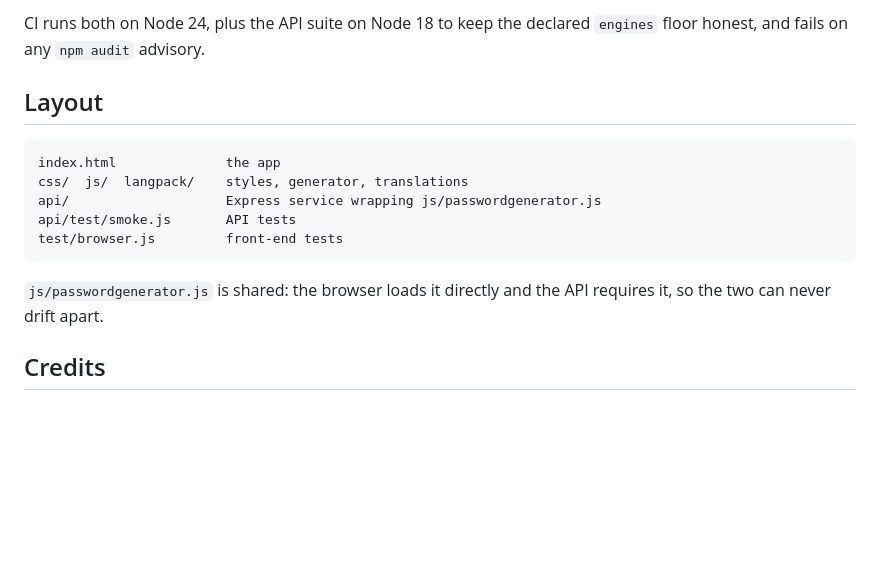
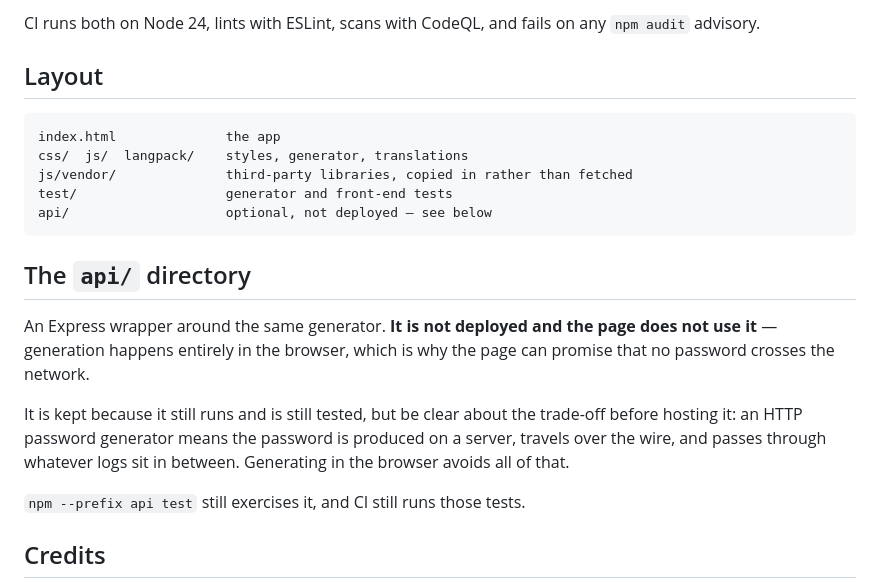
Before and after one commit to Clicface/passwordgenerator, a Markdown page: README.md, the part around one of its changes. Drawn GitHub-style; blank space fills up the shorter version.

````diff
--- a/README.md
+++ b/README.md
@@ -118,19 +53,29 @@ Chromium or Chrome on `PATH` (or `CHROME_BIN`). The API suite runs on Node 18+.
 
-CI runs both on Node 24, plus the API suite on Node 18 to keep the declared
-`engines` floor honest, and fails on any `npm audit` advisory.
+CI runs both on Node 24, lints with ESLint, scans with CodeQL, and fails on
+any `npm audit` advisory.
 
 ## Layout
 
 ```
 index.html              the app
 css/  js/  langpack/    styles, generator, translations
-api/                    Express service wrapping js/passwordgenerator.js
-api/test/smoke.js       API tests
-test/browser.js         front-end tests
+js/vendor/              third-party libraries, copied in rather than fetched
+test/                   generator and front-end tests
+api/                    optional, not deployed — see below
 ```
 
-`js/passwordgenerator.js` is shared: the browser loads it directly and the API
-requires it, so the two can never drift apart.
+## The `api/` directory
+
+An Express wrapper around the same generator. **It is not deployed and the
+page does not use it** — generation happens entirely in the browser, which is
+why the page can promise that no password crosses the network.
+
+It is kept because it still runs and is still tested, but be clear about the
+trade-off before hosting it: an HTTP password generator means the password is
+produced on a server, travels over the wire, and passes through whatever logs
+sit in between. Generating in the browser avoids all of that.
+
+`npm --prefix api test` still exercises it, and CI still runs those tests.
 
 ## Credits
 
````
Also changed, not shown: other parts of README.md (+5 -70 lines), api/README.md (added, +55 -0 lines).
